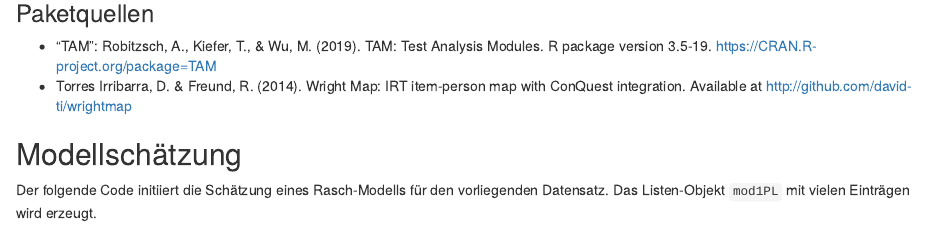
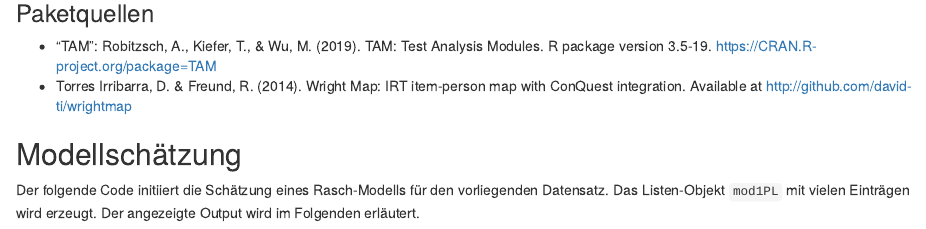
Before and after one commit to dbuschhue/P4-Worflow, an R Markdown document (c2.Rmd): the page in a window 1100 px wide, from 270 px down. Rendered offline with R 4.5, knitr and Pandoc, with nearby package versions; some code elsewhere in the file could not run offline.

Commit message:
Text revision

```diff
--- a/c2.Rmd
+++ b/c2.Rmd
@@ -23,5 +23,5 @@ data(data.sim.rasch) # Lerndatensatz mit 2000 Personen & 40 Items, integriert in
 - Torres Irribarra, D. & Freund, R. (2014). Wright Map: IRT item-person map with ConQuest integration. Available at http://github.com/david-ti/wrightmap
 
 ## Modellschätzung
-Der folgende Code initiiert die Schätzung eines Rasch-Modells für den vorliegenden Datensatz. Das Listen-Objekt `mod1PL` mit vielen Einträgen wird erzeugt.
+Der folgende Code initiiert die Schätzung eines Rasch-Modells für den vorliegenden Datensatz. Das Listen-Objekt `mod1PL` mit vielen Einträgen wird erzeugt. Der angezeigte Output wird im Folgenden erläutert.
 
```
Also changed, not shown: c2.Rmd (2 more changed lines).
